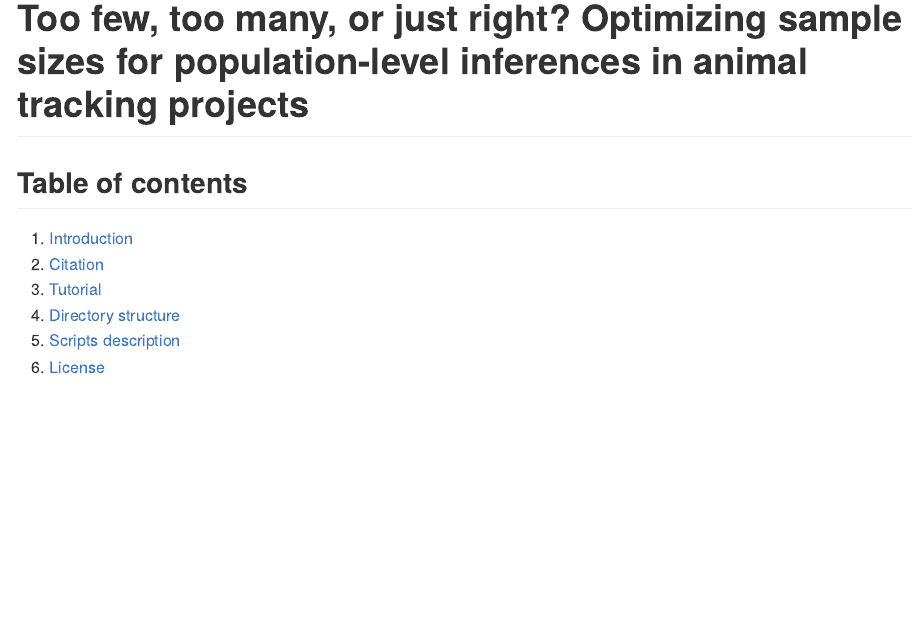
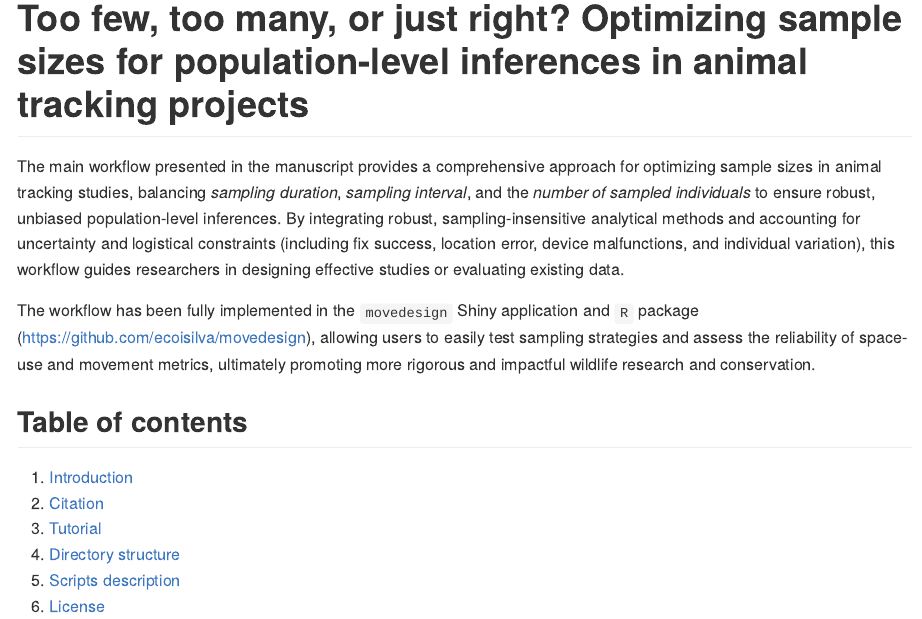
Before and after one commit to ecoisilva/studydesign_ms, an R Markdown document (README.Rmd): the page in a window 1100 px wide, from its top. The pictures show the output file README.md that the author committed with the source, drawn offline in the style of GitHub; badge pictures from the web are left out.

Commit message:
Update README

```diff
--- a/README.Rmd
+++ b/README.Rmd
@@ -6,6 +6,10 @@ output: github_document
 
 <!-- [![DOI](https://zenodo.org/badge/X.svg)](https://doi.org/XX) -->
 [![Project Status: Active – The project has reached a stable, usable state and is being actively developed.](https://www.repostatus.org/badges/latest/active.svg)](https://www.repostatus.org/#active)
+
+The main workflow presented in the manuscript provides a comprehensive approach for optimizing sample sizes in animal tracking studies, balancing *sampling duration*, *sampling interval*, and the *number of sampled individuals* to ensure robust, unbiased population-level inferences. By integrating robust, sampling-insensitive analytical methods and accounting for uncertainty and logistical constraints (including fix success, location error, device malfunctions, and individual variation), this workflow guides researchers in designing effective studies or evaluating existing data.
+
+The workflow has been fully implemented in the `movedesign` Shiny application and `R` package ([https://github.com/ecoisilva/movedesign](https://github.com/ecoisilva/movedesign)), allowing users to easily test sampling strategies and assess the reliability of space-use and movement metrics, ultimately promoting more rigorous and impactful wildlife research and conservation.
 
 ## Table of contents
 
```
Also changed, not shown: README.md.
